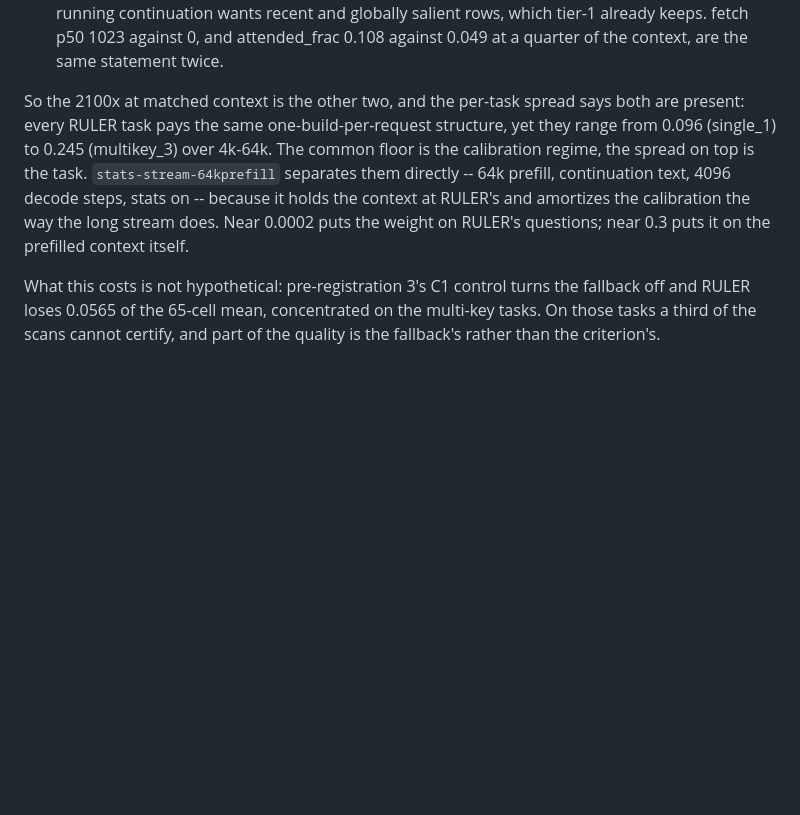
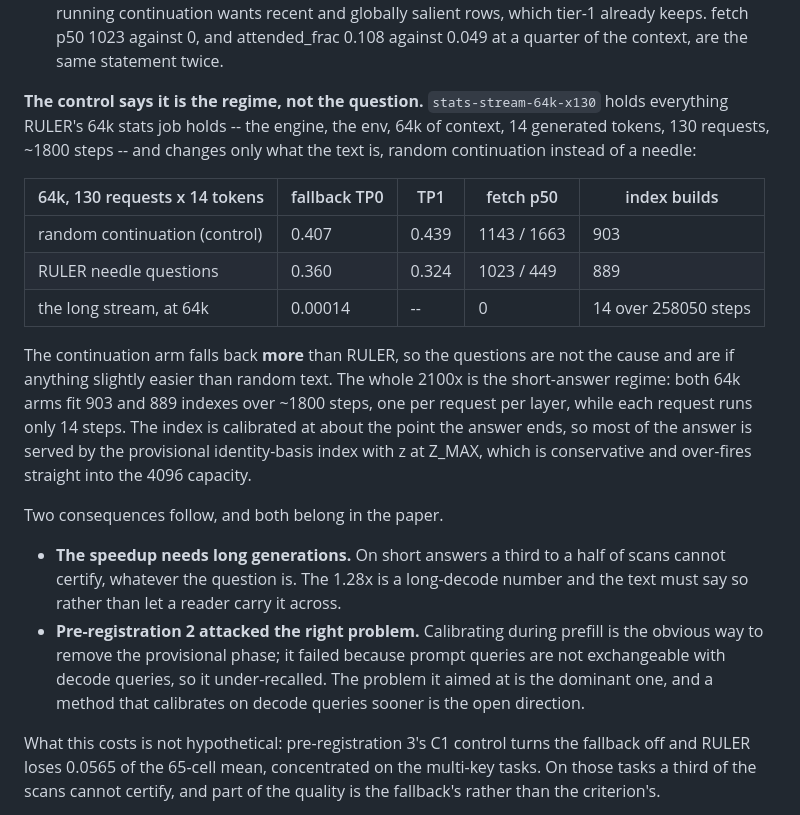
Before and after one commit to fan-wenjie/vestigekv, a Markdown page: mexp/kimi/perf_audit_origin_vs_current.md, the part around the change. GitHub-like rendering; blank space fills up the shorter version.

Commit message:
The control refutes the question hypothesis: it is the short-answer regime
Holding engine, env, 64k of context, 14 generated tokens and 130 requests
fixed and changing only the text, random continuation falls back 0.407 and
0.439 where RULER's needles fall back 0.360 and 0.324. The questions are
not the cause and are slightly easier than random text.

So the 2100x against the long stream at the same context is the regime:
both 64k arms fit ~900 indexes over ~1800 steps, one per request per
layer, with 14 steps per request, so most of an answer runs on the
provisional index. The speedup is a long-decode number, and prefill
calibration was aimed at the dominant problem even though its method
failed on exchangeability.

Co-Authored-By: Claude Fable 5.1 <noreply@anthropic.com>

```diff
--- a/mexp/kimi/perf_audit_origin_vs_current.md
+++ b/mexp/kimi/perf_audit_origin_vs_current.md
@@ -292,15 +292,35 @@ same context, the first one explains almost none of it.**
   against 0, and attended_frac 0.108 against 0.049 at a quarter of the
   context, are the same statement twice.
 
-So the 2100x at matched context is the other two, and the per-task spread
-says both are present: every RULER task pays the same one-build-per-request
-structure, yet they range from 0.096 (single_1) to 0.245 (multikey_3) over
-4k-64k. The common floor is the calibration regime, the spread on top is the
-task. `stats-stream-64kprefill` separates them directly -- 64k prefill,
-continuation text, 4096 decode steps, stats on -- because it holds the context
-at RULER's and amortizes the calibration the way the long stream does. Near
-0.0002 puts the weight on RULER's questions; near 0.3 puts it on the prefilled
-context itself.
+**The control says it is the regime, not the question.**
+`stats-stream-64k-x130` holds everything RULER's 64k stats job holds -- the
+engine, the env, 64k of context, 14 generated tokens, 130 requests, ~1800 steps
+-- and changes only what the text is, random continuation instead of a needle:
+
+| 64k, 130 requests x 14 tokens | fallback TP0 | TP1 | fetch p50 | index builds |
+|---|---|---|---|---|
+| random continuation (control) | 0.407 | 0.439 | 1143 / 1663 | 903 |
+| RULER needle questions | 0.360 | 0.324 | 1023 / 449 | 889 |
+| the long stream, at 64k | 0.00014 | -- | 0 | 14 over 258050 steps |
+
+The continuation arm falls back **more** than RULER, so the questions are not
+the cause and are if anything slightly easier than random text. The whole 2100x
+is the short-answer regime: both 64k arms fit 903 and 889 indexes over ~1800
+steps, one per request per layer, while each request runs only 14 steps. The
+index is calibrated at about the point the answer ends, so most of the answer
+is served by the provisional identity-basis index with z at Z_MAX, which is
+conservative and over-fires straight into the 4096 capacity.
+
+Two consequences follow, and both belong in the paper.
+
+- **The speedup needs long generations.** On short answers a third to a half of
+  scans cannot certify, whatever the question is. The 1.28x is a long-decode
+  number and the text must say so rather than let a reader carry it across.
+- **Pre-registration 2 attacked the right problem.** Calibrating during prefill
+  is the obvious way to remove the provisional phase; it failed because prompt
+  queries are not exchangeable with decode queries, so it under-recalled. The
+  problem it aimed at is the dominant one, and a method that calibrates on
+  decode queries sooner is the open direction.
 
 What this costs is not hypothetical: pre-registration 3's C1 control turns the
 fallback off and RULER loses 0.0565 of the 65-cell mean, concentrated on the
```
